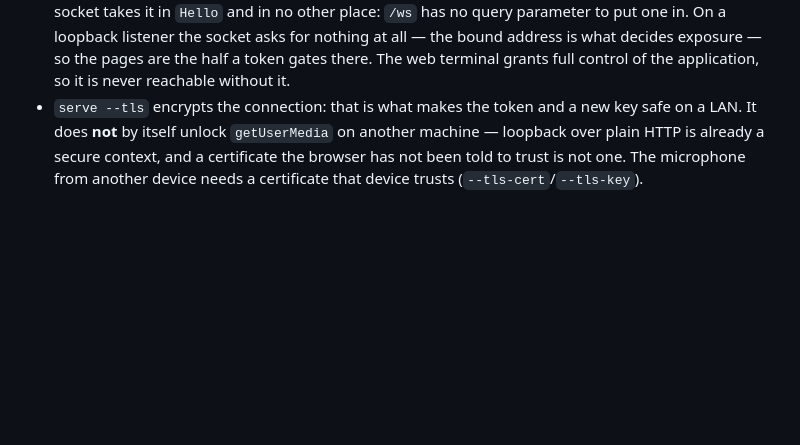
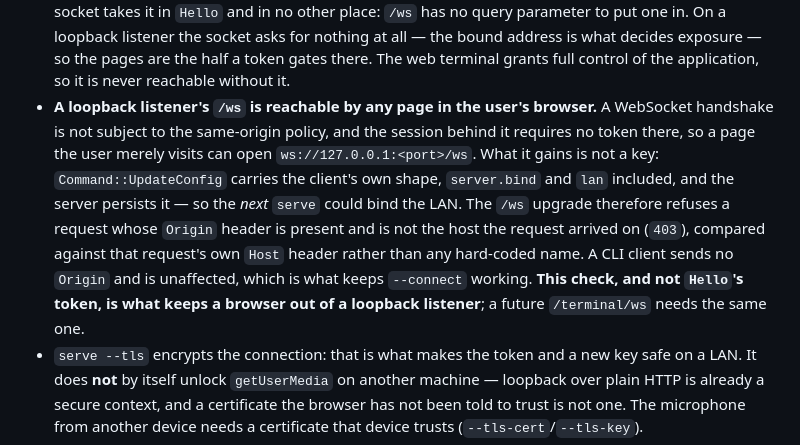
Before and after one commit to valdepeace/tipsy-assistant, a Markdown page: docs/architecture.md, the part around the change. Rendered like a GitHub page; blank space fills up the shorter version.

Commit message:
docs: a browser can reach a loopback socket, so /ws checks Origin
M2 of the fix wave's re-review, and the sentence a future reader needs in order not to remove the
check as redundant. H1's fix is an `Origin` check on the `/ws` upgrade, and the reason it exists is
not obvious from the code alone: a WebSocket handshake is not subject to the same-origin policy, the
session behind a loopback listener requires no token, and `Command::UpdateConfig` carries the client's
shape — `server.bind` and `lan` included — into a value the server **persists**. So a page the user
merely visits could leave a LAN-wide bind behind for the next `serve`.

The web-tier spec's §9.1 gains that consequence, the comparison's rule (the request's own `Host`
header, never a hard-coded spelling, which is why both loopback spellings work) and the status (403,
because no credential could change the answer); `docs/architecture.md`'s security list gains the same
in its own register, together with the note that a `/terminal/ws` needs the same check. The README
gains one sentence, because a user who sees the 403 is the one who has to understand it, and it says
what a browser client must do: reach the socket under the host it was served from.

Co-Authored-By: Claude Opus 5 <noreply@anthropic.com>

```diff
--- a/docs/architecture.md
+++ b/docs/architecture.md
@@ -182,6 +182,16 @@ The server spends the user's API keys and listens to their microphone, so:
   loopback listener the socket asks for nothing at all — the bound address is what decides exposure
   — so the pages are the half a token gates there. The web terminal grants full control of the
   application, so it is never reachable without it.
+- **A loopback listener's `/ws` is reachable by any page in the user's browser.** A WebSocket
+  handshake is not subject to the same-origin policy, and the session behind it requires no token
+  there, so a page the user merely visits can open `ws://127.0.0.1:<port>/ws`. What it gains is not a
+  key: `Command::UpdateConfig` carries the client's own shape, `server.bind` and `lan` included, and
+  the server persists it — so the *next* `serve` could bind the LAN. The `/ws` upgrade therefore
+  refuses a request whose `Origin` header is present and is not the host the request arrived on
+  (`403`), compared against that request's own `Host` header rather than any hard-coded name. A CLI
+  client sends no `Origin` and is unaffected, which is what keeps `--connect` working. **This check,
+  and not `Hello`'s token, is what keeps a browser out of a loopback listener**; a future
+  `/terminal/ws` needs the same one.
 - `serve --tls` encrypts the connection: that is what makes the token and a new key safe on a LAN.
   It does **not** by itself unlock `getUserMedia` on another machine — loopback over plain HTTP is
   already a secure context, and a certificate the browser has not been told to trust is not one. The
```
Also changed, not shown: README.md (+5 -0 lines).
